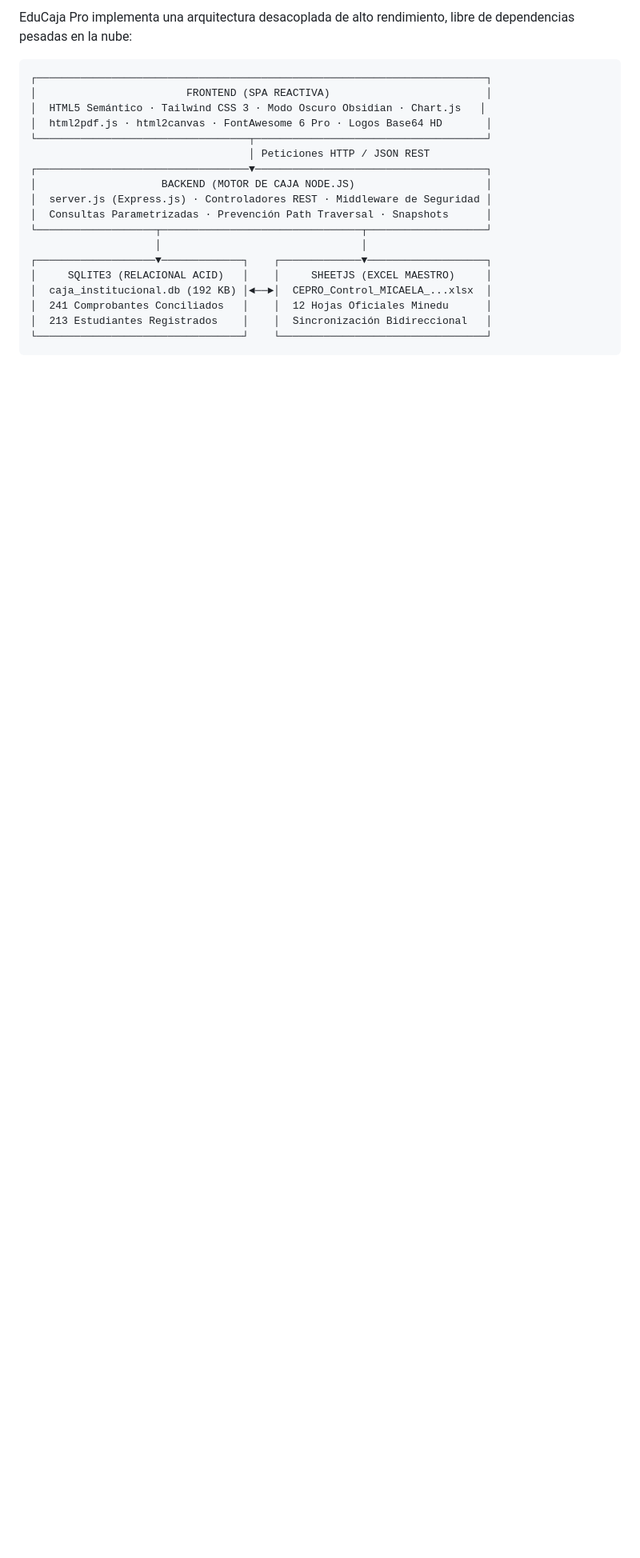
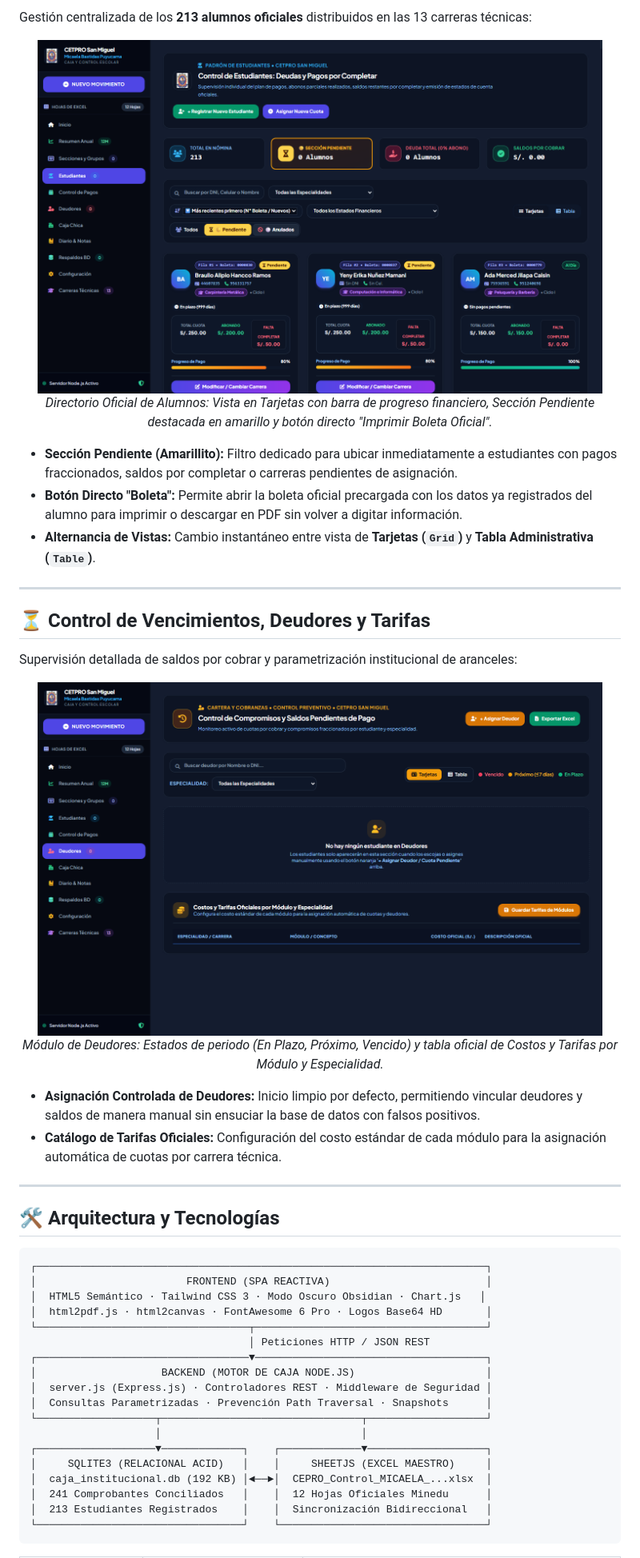
Before and after one commit to miguelmorenosucasaire-design/caja-pro, a Markdown page: README.md, the part around one of its changes. Shown at 80% size. Rendered like a GitHub page; pictures changed too: public/img/screenshots/deudores_control.png (added), public/img/screenshots/estudiantes_padron.png (added); blank space fills up the shorter version.

````diff
--- a/README.md
+++ b/README.md
@@ -71,5 +97,32 @@ Al iniciar, el sistema carga el tablero directivo general, conecta la base de da
 
-EduCaja Pro implementa una arquitectura desacoplada de alto rendimiento, libre de dependencias pesadas en la nube:
+Gestión centralizada de los **213 alumnos oficiales** distribuidos en las 13 carreras técnicas:
+
+<div align="center">
+  <img src="public/img/screenshots/estudiantes_padron.png" width="94%" alt="Padrón Oficial de Estudiantes y Sección Pendiente" style="border-radius: 12px; border: 1px solid rgba(255,255,255,0.1); box-shadow: 0 12px 30px rgba(0,0,0,0.3);" />
+  <p><em>Directorio Oficial de Alumnos: Vista en Tarjetas con barra de progreso financiero, Sección Pendiente destacada en amarillo y botón directo "Imprimir Boleta Oficial".</em></p>
+</div>
+
+- **Sección Pendiente (Amarillito):** Filtro dedicado para ubicar inmediatamente a estudiantes con pagos fraccionados, saldos por completar o carreras pendientes de asignación.
+- **Botón Directo "Boleta":** Permite abrir la boleta oficial precargada con los datos ya registrados del alumno para imprimir o descargar en PDF sin volver a digitar información.
+- **Alternancia de Vistas:** Cambio instantáneo entre vista de **Tarjetas (`Grid`)** y **Tabla Administrativa (`Table`)**.
+
+---
+
+## ⏳ Control de Vencimientos, Deudores y Tarifas
+
+Supervisión detallada de saldos por cobrar y parametrización institucional de aranceles:
+
+<div align="center">
+  <img src="public/img/screenshots/deudores_control.png" width="94%" alt="Control de Deudores y Costos Oficiales por Módulo" style="border-radius: 12px; border: 1px solid rgba(255,255,255,0.1); box-shadow: 0 12px 30px rgba(0,0,0,0.3);" />
+  <p><em>Módulo de Deudores: Estados de periodo (En Plazo, Próximo, Vencido) y tabla oficial de Costos y Tarifas por Módulo y Especialidad.</em></p>
+</div>
+
+- **Asignación Controlada de Deudores:** Inicio limpio por defecto, permitiendo vincular deudores y saldos de manera manual sin ensuciar la base de datos con falsos positivos.
+- **Catálogo de Tarifas Oficiales:** Configuración del costo estándar de cada módulo para la asignación automática de cuotas por carrera técnica.
+
+---
+
+## 🛠️ Arquitectura y Tecnologías
 
 ```text
 ┌────────────────────────────────────────────────────────────────────────┐
````
Also changed, not shown: other parts of README.md (+87 -81 lines), public/img/screenshots/boleta_modal.png (added), public/img/screenshots/dashboard_hero.png (added), 1 other file.
